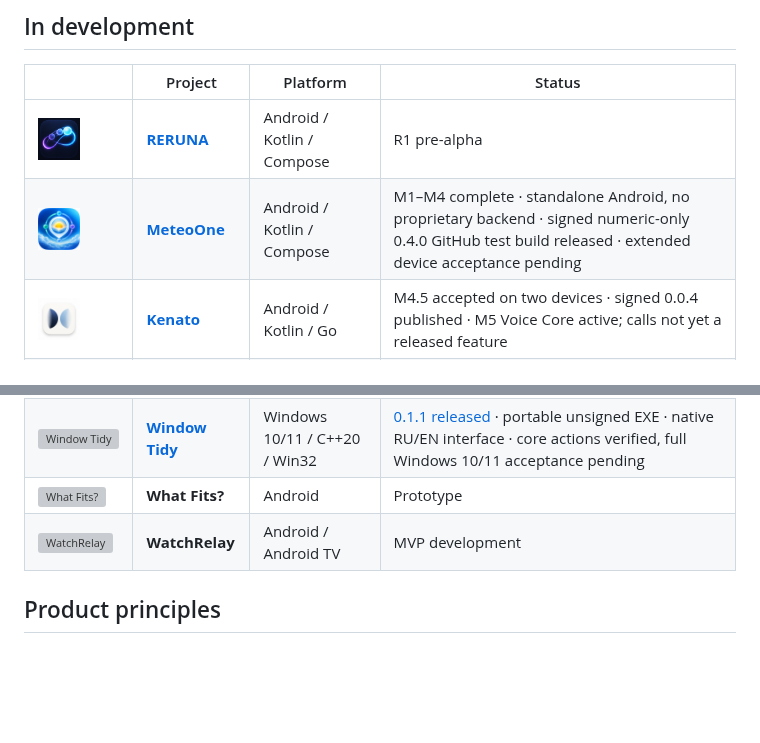
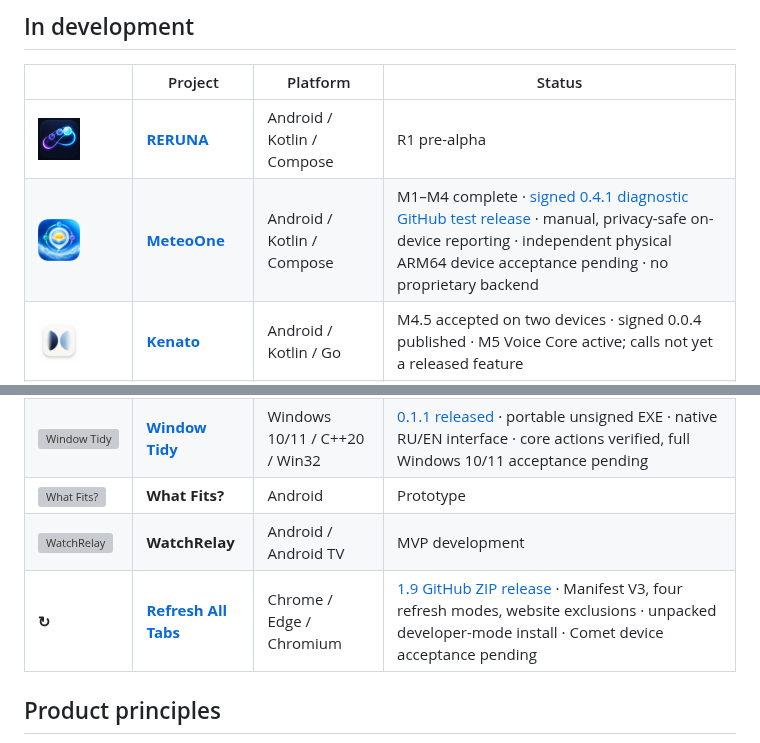
Before and after one commit to StanleyLl0yd/StanleyLl0yd.github.io, a Markdown page: README.md, 2 parts joined by grey strips. Drawn GitHub-style; blank space fills up the shorter version; grey boxes are pictures that could not be loaded.

Commit message:
Portfolio: sync MeteoOne and Refresh All Tabs in README.md

```diff
--- a/README.md
+++ b/README.md
@@ -37,13 +37,14 @@ I build compact products with clear interfaces, deliberate mechanics and as litt
 | | Project | Platform | Status |
 |---|---|---|---|
 | <img src="./assets/icons/reruna.png" width="42" height="42" alt="RERUNA"> | **[RERUNA](https://github.com/StanleyLl0yd/reruna)** | Android / Kotlin / Compose | R1 pre-alpha |
-| <img src="./assets/icons/meteoone.png" width="42" height="42" alt="MeteoOne"> | **[MeteoOne](https://github.com/StanleyLl0yd/meteoone)** | Android / Kotlin / Compose | M1–M4 complete · standalone Android, no proprietary backend · signed numeric-only 0.4.0 GitHub test build released · extended device acceptance pending |
+| <img src="./assets/icons/meteoone.png" width="42" height="42" alt="MeteoOne"> | **[MeteoOne](https://github.com/StanleyLl0yd/meteoone)** | Android / Kotlin / Compose | M1–M4 complete · [signed 0.4.1 diagnostic GitHub test release](https://github.com/StanleyLl0yd/meteoone/releases/tag/v0.4.1) · manual, privacy-safe on-device reporting · independent physical ARM64 device acceptance pending · no proprietary backend |
 | <img src="./assets/icons/kenato.png" width="42" height="42" alt="Kenato"> | **[Kenato](https://github.com/StanleyLl0yd/kenato)** | Android / Kotlin / Go | M4.5 accepted on two devices · signed 0.0.4 published · M5 Voice Core active; calls not yet a released feature |
 | <img src="./assets/icons/autobook.png" width="42" height="42" alt="AutoBook"> | **AutoBook** | Android / Flutter | Active development |
 | <img src="./assets/icons/disk-usage.png" width="42" height="42" alt="DiskUsage"> | **[DiskUsage](https://github.com/StanleyLl0yd/disk-usage)** | macOS / SwiftUI | R1–R7 complete · [unsigned 0.2.0 GitHub test release](https://github.com/StanleyLl0yd/disk-usage/releases/tag/v0.2.0) published (universal ZIP + DMG, macOS 14+) · real-Mac acceptance and notarization pending |
 | <img src="./assets/icons/windowtidy.ico" width="42" height="42" alt="Window Tidy"> | **[Window Tidy](https://github.com/StanleyLl0yd/WindowTidy)** | Windows 10/11 / C++20 / Win32 | [0.1.1 released](https://github.com/StanleyLl0yd/WindowTidy/releases/tag/v0.1.1) · portable unsigned EXE · native RU/EN interface · core actions verified, full Windows 10/11 acceptance pending |
 | <img src="./assets/icons/what-fits.svg" width="42" height="42" alt="What Fits?"> | **What Fits?** | Android | Prototype |
 | <img src="./assets/icons/watchrelay.svg" width="42" height="42" alt="WatchRelay"> | **WatchRelay** | Android / Android TV | MVP development |
+| **↻** | **[Refresh All Tabs](https://github.com/StanleyLl0yd/RefreshAllTabs)** | Chrome / Edge / Chromium | [1.9 GitHub ZIP release](https://github.com/StanleyLl0yd/RefreshAllTabs/releases/tag/v1.9) · Manifest V3, four refresh modes, website exclusions · unpacked developer-mode install · Comet device acceptance pending |
 
 ## Product principles
 
```
